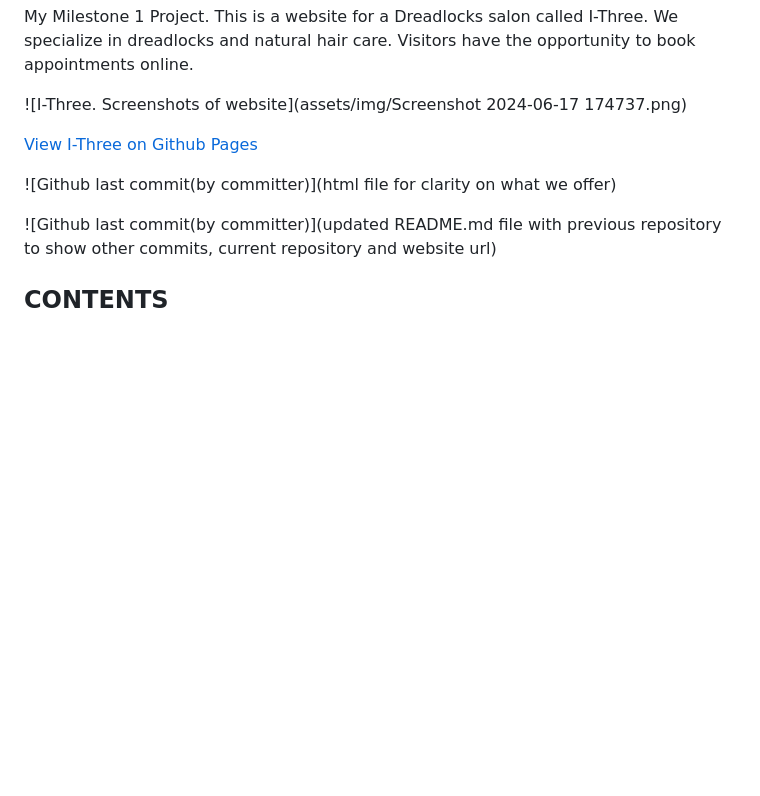
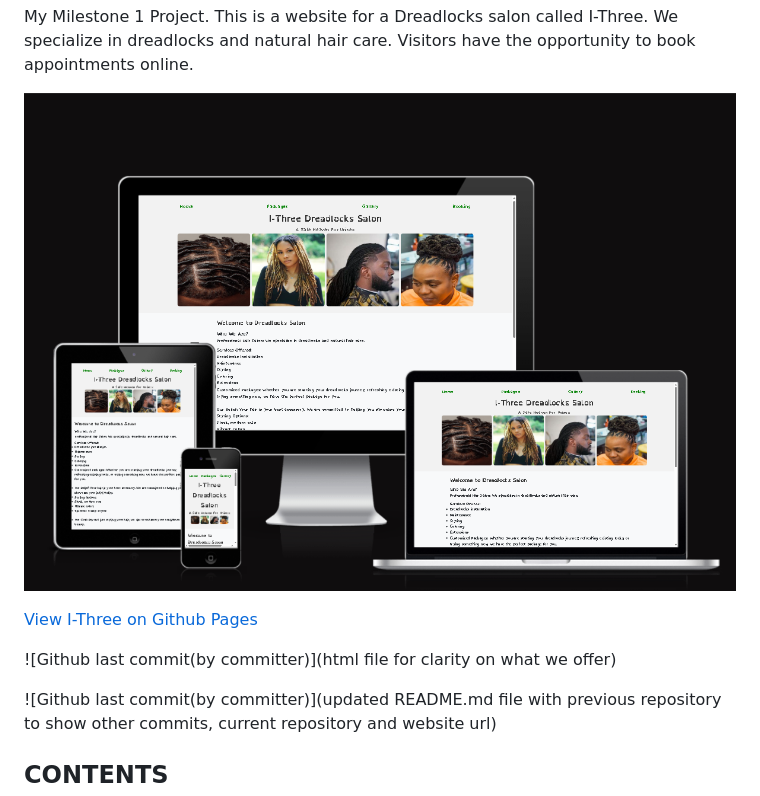
Before and after one commit to Apostle01/I-Three, a Markdown page: README.md, the part around the change. GitHub-like rendering; blank space fills up the shorter version.

```diff
--- a/README.md
+++ b/README.md
@@ -2,7 +2,7 @@ My Milestone 1 Project.
 This is a website for a Dreadlocks salon called I-Three.
 We specialize in dreadlocks and natural hair care. Visitors have the opportunity to book appointments online.
 
- ![I-Three. Screenshots of website](assets/img/Screenshot 2024-06-17 174737.png)
+ ![I-Three. Screenshots of website](am-i-responsive.png)
 
  [View I-Three on Github Pages](https://apostle01.github.io/I-Three/)
 
```
